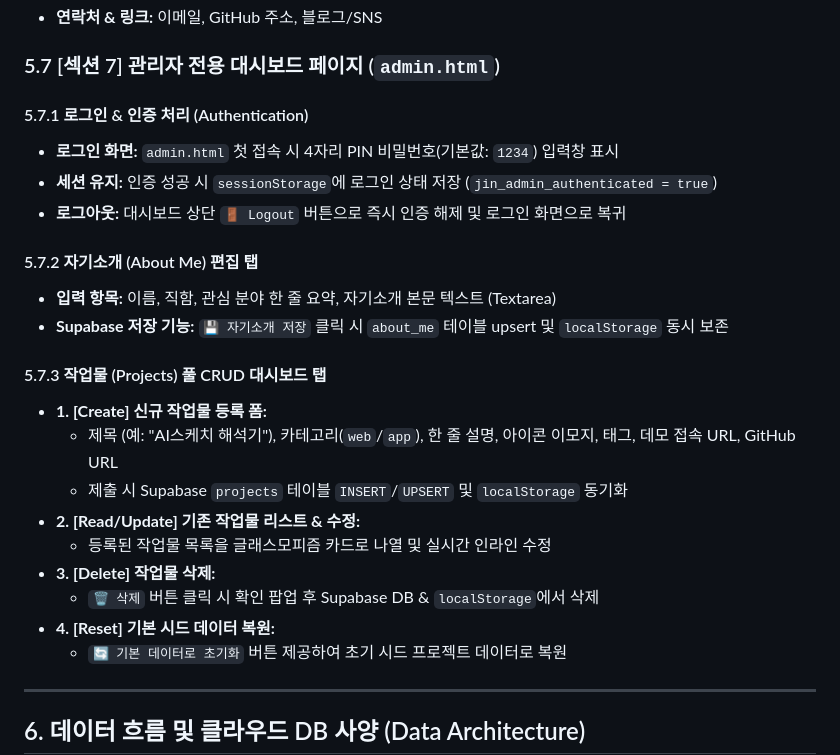
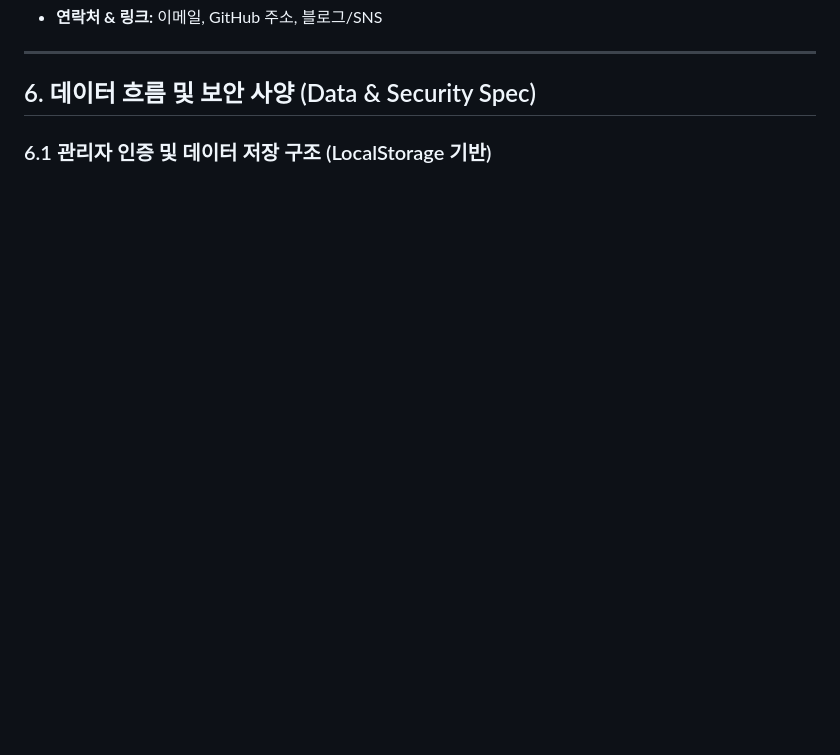
Before and after one commit to skawlsgur-oss/2026portfolio, a Markdown page: prd.md, the part around one of its changes. Rendered like a GitHub page; blank space fills up the shorter version.

````diff
--- a/prd.md
+++ b/prd.md
@@ -120,30 +127,10 @@
 - **연락처 & 링크:** 이메일, GitHub 주소, 블로그/SNS
-
-### 5.7 [섹션 7] 관리자 전용 대시보드 페이지 (`admin.html`)
-
-#### 5.7.1 로그인 & 인증 처리 (Authentication)
-- **로그인 화면:** `admin.html` 첫 접속 시 4자리 PIN 비밀번호(기본값: `1234`) 입력창 표시
-- **세션 유지:** 인증 성공 시 `sessionStorage`에 로그인 상태 저장 (`jin_admin_authenticated = true`)
-- **로그아웃:** 대시보드 상단 `🚪 Logout` 버튼으로 즉시 인증 해제 및 로그인 화면으로 복귀
-
-#### 5.7.2 자기소개 (About Me) 편집 탭
-- **입력 항목:** 이름, 직함, 관심 분야 한 줄 요약, 자기소개 본문 텍스트 (Textarea)
-- **Supabase 저장 기능:** `💾 자기소개 저장` 클릭 시 `about_me` 테이블 upsert 및 `localStorage` 동시 보존
-
-#### 5.7.3 작업물 (Projects) 풀 CRUD 대시보드 탭
-- **1. [Create] 신규 작업물 등록 폼:**
-  - 제목 (예: "AI스케치 해석기"), 카테고리(`web`/`app`), 한 줄 설명, 아이콘 이모지, 태그, 데모 접속 URL, GitHub URL
-  - 제출 시 Supabase `projects` 테이블 `INSERT`/`UPSERT` 및 `localStorage` 동기화
-- **2. [Read/Update] 기존 작업물 리스트 & 수정:**
-  - 등록된 작업물 목록을 글래스모피즘 카드로 나열 및 실시간 인라인 수정
-- **3. [Delete] 작업물 삭제:**
-  - `🗑️ 삭제` 버튼 클릭 시 확인 팝업 후 Supabase DB & `localStorage`에서 삭제
-- **4. [Reset] 기본 시드 데이터 복원:**
-  - `🔄 기본 데이터로 초기화` 버튼 제공하여 초기 시드 프로젝트 데이터로 복원
 
 ---
 
-## 6. 데이터 흐름 및 클라우드 DB 사양 (Data Architecture)
+## 6. 데이터 흐름 및 보안 사양 (Data & Security Spec)
+
+### 6.1 관리자 인증 및 데이터 저장 구조 (LocalStorage 기반)
 
 ```mermaid
 graph TD
````
Also changed, not shown: other parts of prd.md (+75 -76 lines).
